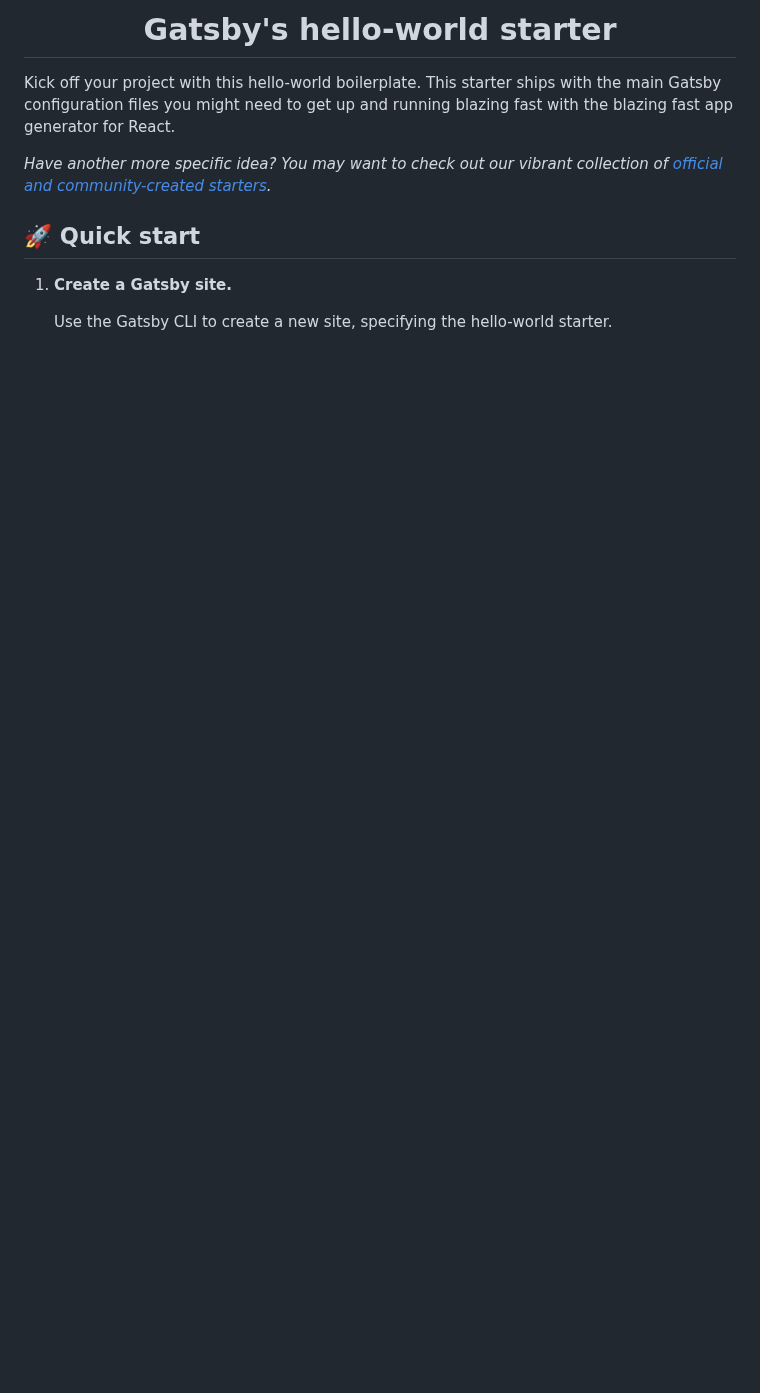
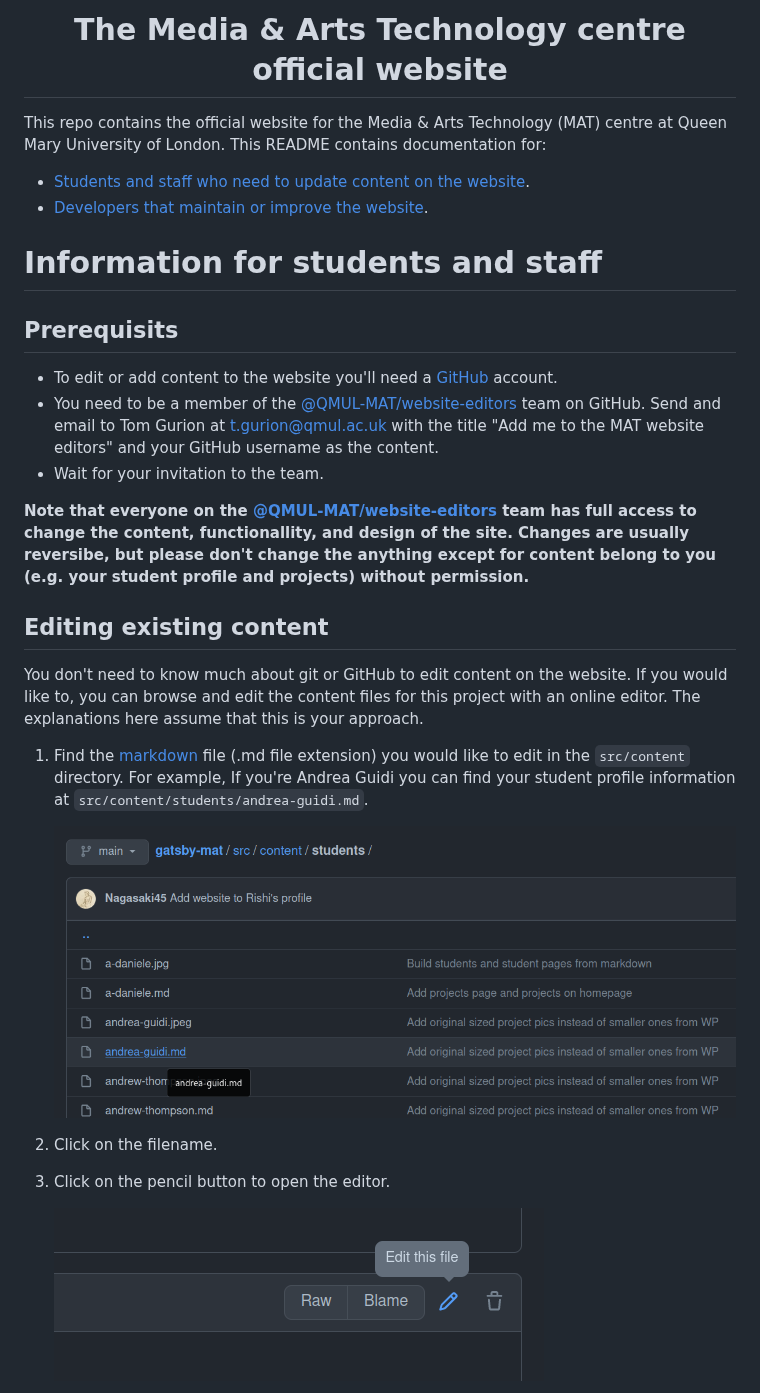
Before and after one commit to QMUL-MAT/gatsby-mat, a Markdown page: README.md, the part around one of its changes. Drawn GitHub-style; pictures changed too: readme_pics/edit_button.png (added), readme_pics/students_filepath.png (added); blank space fills up the shorter version.

Commit message:
Documentation. Fix #5

```diff
--- a/README.md
+++ b/README.md
@@ -5,15 +4,34 @@
   </a>
 </p>
 <h1 align="center">
-  Gatsby's hello-world starter
+  The Media & Arts Technology centre official website
 </h1>
 
-Kick off your project with this hello-world boilerplate. This starter ships with the main Gatsby configuration files you might need to get up and running blazing fast with the blazing fast app generator for React.
+This repo contains the official website for the Media & Arts Technology (MAT) centre at Queen Mary University of London. This README contains documentation for:
+- [Students and staff who need to update content on the website](#information-for-students-and-staff).
+- [Developers that maintain or improve the website](#information-for-developers).
 
-_Have another more specific idea? You may want to check out our vibrant collection of [official and community-created starters](https://www.gatsbyjs.com/docs/gatsby-starters/)._
+# Information for students and staff
 
-## 🚀 Quick start
+## Prerequisits
 
-1.  **Create a Gatsby site.**
+- To edit or add content to the website you'll need a [GitHub](https://github.com) account.
+- You need to be a member of the [@QMUL-MAT/website-editors](https://github.com/orgs/QMUL-MAT/teams/website-editors/) team on GitHub. Send and email to Tom Gurion at [t.gurion@qmul.ac.uk](mailto:t.gurion@qmul.ac.uk) with the title "Add me to the MAT website editors" and your GitHub username as the content.
+- Wait for your invitation to the team.
 
-    Use the Gatsby CLI to create a new site, specifying the hello-world starter.
+**Note that everyone on the [@QMUL-MAT/website-editors](https://github.com/orgs/QMUL-MAT/teams/website-editors/) team has full access to change the content, functionallity, and design of the site. Changes are usually reversibe, but please don't change the anything except for content belong to you (e.g. your student profile and projects) without permission.**
+
+## Editing existing content
+
+You don't need to know much about git or GitHub to edit content on the website. If you would like to, you can browse and edit the content files for this project with an online editor. The explanations here assume that this is your approach.
+
+1. Find the [markdown](https://www.markdownguide.org/) file (.md file extension) you would like to edit in the `src/content` directory. For example, If you're Andrea Guidi you can find your student profile information at `src/content/students/andrea-guidi.md`.
+
+    ![](/readme_pics/students_filepath.png)
+
+1. Click on the filename.
+
+1. Click on the pencil button to open the editor.
+
+    ![](/readme_pics/edit_button.png)
+
```
Also changed, not shown: other parts of README.md (+64 -66 lines), readme_pics/commit_message_and_button.png (added), readme_pics/delete_file.png (added), readme_pics/upload_files.png (added).
